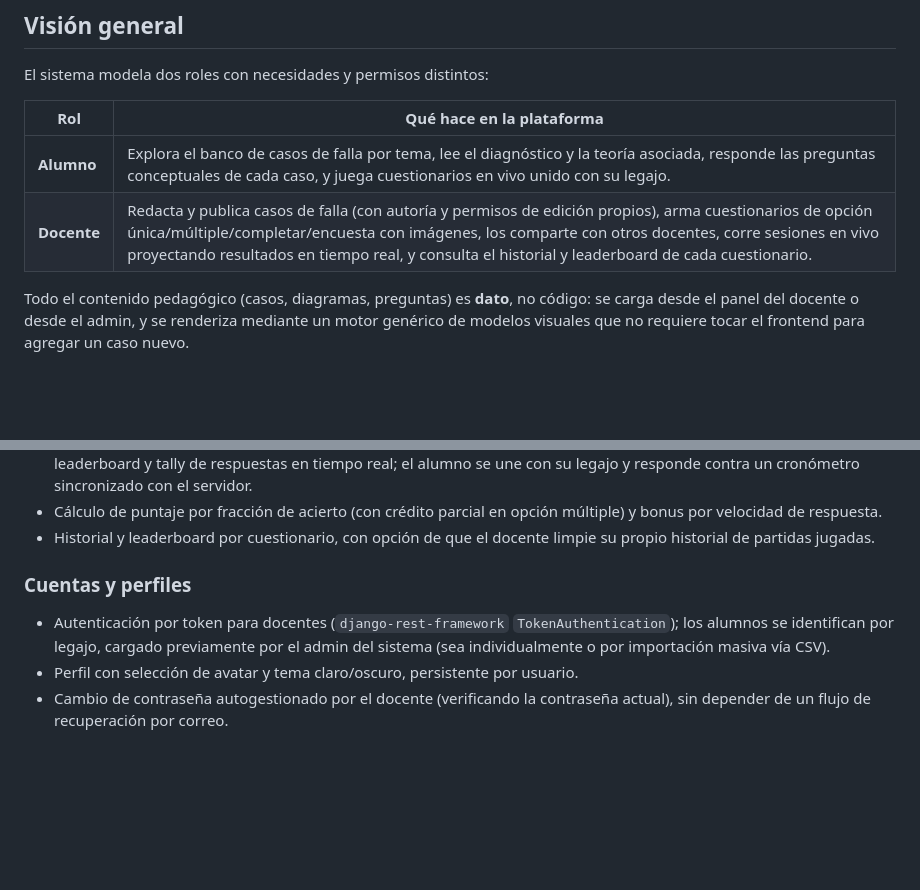
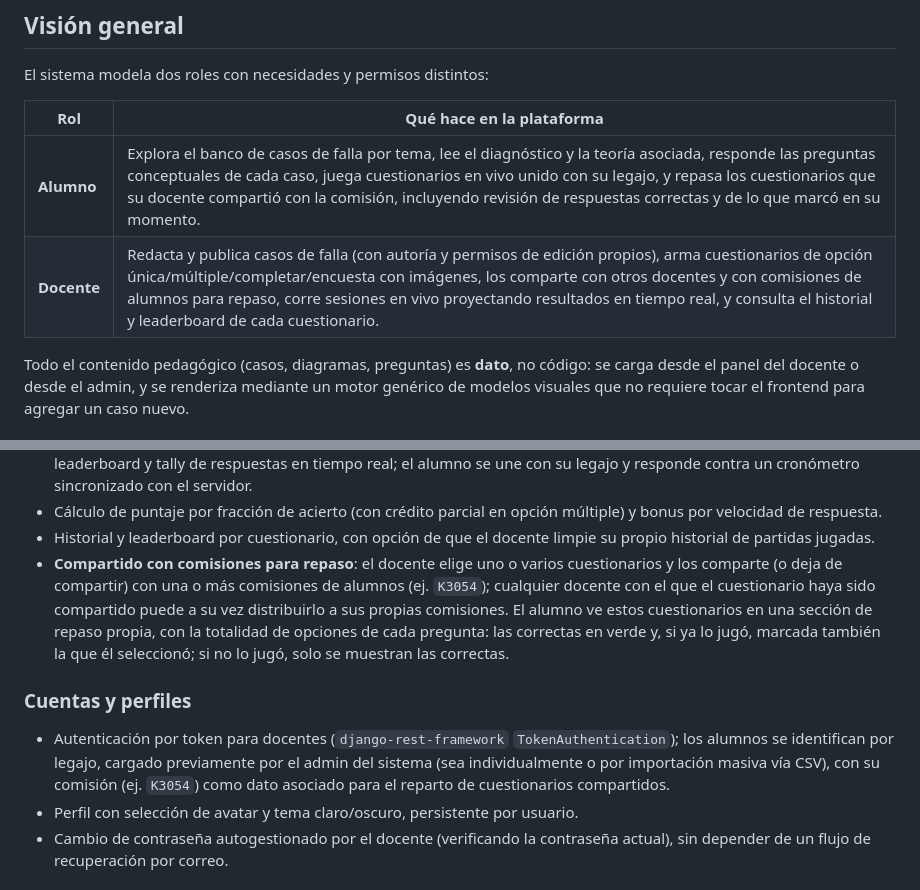
Before and after one commit to nmolina02/pps, a Markdown page: README.md, 2 parts joined by grey strips. Rendered like a GitHub page; blank space fills up the shorter version.

```diff
--- a/README.md
+++ b/README.md
@@ -34,8 +34,8 @@ El sistema modela dos roles con necesidades y permisos distintos:
 
 | Rol | Qué hace en la plataforma |
 |---|---|
-| **Alumno** | Explora el banco de casos de falla por tema, lee el diagnóstico y la teoría asociada, responde las preguntas conceptuales de cada caso, y juega cuestionarios en vivo unido con su legajo. |
-| **Docente** | Redacta y publica casos de falla (con autoría y permisos de edición propios), arma cuestionarios de opción única/múltiple/completar/encuesta con imágenes, los comparte con otros docentes, corre sesiones en vivo proyectando resultados en tiempo real, y consulta el historial y leaderboard de cada cuestionario. |
+| **Alumno** | Explora el banco de casos de falla por tema, lee el diagnóstico y la teoría asociada, responde las preguntas conceptuales de cada caso, juega cuestionarios en vivo unido con su legajo, y repasa los cuestionarios que su docente compartió con la comisión, incluyendo revisión de respuestas correctas y de lo que marcó en su momento. |
+| **Docente** | Redacta y publica casos de falla (con autoría y permisos de edición propios), arma cuestionarios de opción única/múltiple/completar/encuesta con imágenes, los comparte con otros docentes y con comisiones de alumnos para repaso, corre sesiones en vivo proyectando resultados en tiempo real, y consulta el historial y leaderboard de cada cuestionario. |
 
 Todo el contenido pedagógico (casos, diagramas, preguntas) es **dato**, no código: se carga desde el
 panel del docente o desde el admin, y se renderiza mediante un motor genérico de modelos visuales que
@@ -91,12 +91,18 @@ no requiere tocar el frontend para agregar un caso nuevo.
   velocidad de respuesta.
 - Historial y leaderboard por cuestionario, con opción de que el docente limpie su propio historial de
   partidas jugadas.
+- **Compartido con comisiones para repaso**: el docente elige uno o varios cuestionarios y los comparte
+  (o deja de compartir) con una o más comisiones de alumnos (ej. `K3054`); cualquier docente con el que
+  el cuestionario haya sido compartido puede a su vez distribuirlo a sus propias comisiones. El alumno
+  ve estos cuestionarios en una sección de repaso propia, con la totalidad de opciones de cada pregunta:
+  las correctas en verde y, si ya lo jugó, marcada también la que él seleccionó; si no lo jugó, solo se
+  muestran las correctas.
 
 ### Cuentas y perfiles
 
 - Autenticación por token para docentes (`django-rest-framework` `TokenAuthentication`); los alumnos se
   identifican por legajo, cargado previamente por el admin del sistema (sea individualmente o por importación masiva
-  vía CSV).
+  vía CSV), con su comisión (ej. `K3054`) como dato asociado para el reparto de cuestionarios compartidos.
 - Perfil con selección de avatar y tema claro/oscuro, persistente por usuario.
 - Cambio de contraseña autogestionado por el docente (verificando la contraseña actual), sin depender de
   un flujo de recuperación por correo.
```
